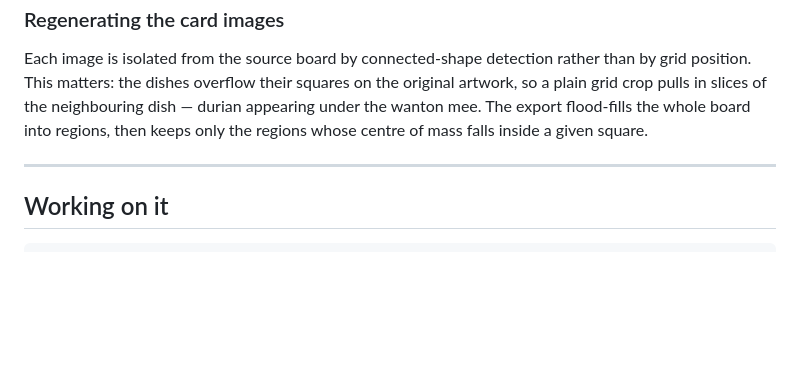
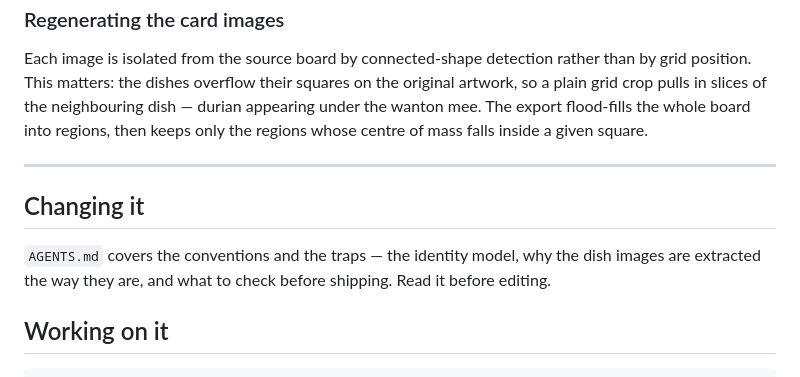
Before and after one commit to madytekt/singapore-bingo, a Markdown page: README.md, the part around the change. Rendered like a GitHub page; blank space fills up the shorter version.

````diff
--- a/README.md
+++ b/README.md
@@ -114,6 +114,12 @@ square.
 
 ---
 
+## Changing it
+
+`AGENTS.md` covers the conventions and the traps — the identity model, why the dish
+images are extracted the way they are, and what to check before shipping. Read it
+before editing.
+
 ## Working on it
 
 ```sh
````
Also changed, not shown: AGENTS.md (added, +137 -0 lines).
